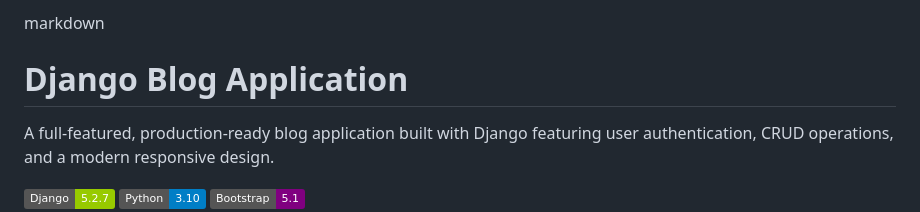
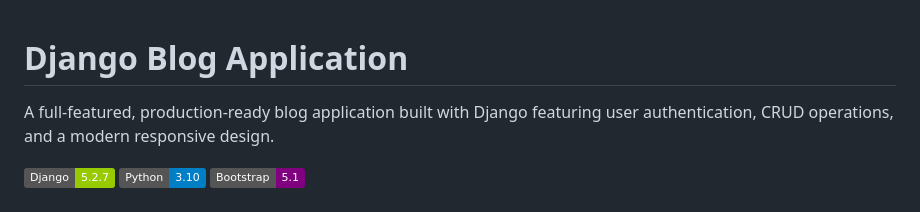
Before and after one commit to brianmahove/django-blog, a Markdown page: README.md, the part around the change. GitHub-like rendering; badges without logos.

```diff
--- a/README.md
+++ b/README.md
@@ -1,4 +1,3 @@
-markdown
 # Django Blog Application
 
 A full-featured, production-ready blog application built with Django featuring user authentication, CRUD operations, and a modern responsive design.
```
